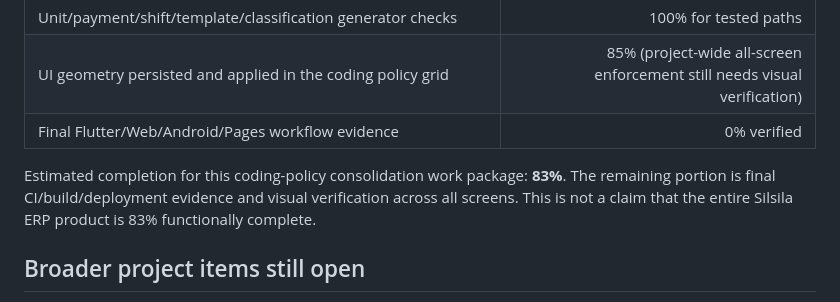
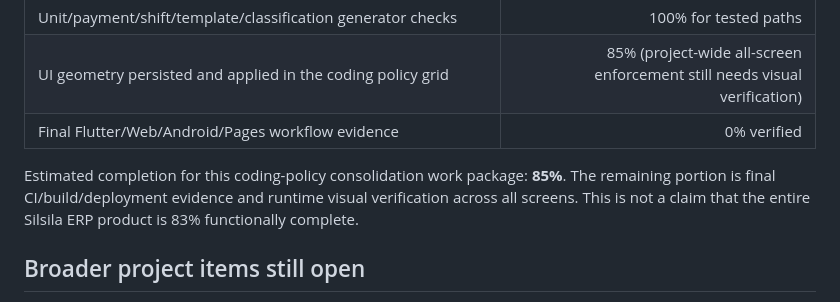
Before and after one commit to silsilafoodstuffs-creator/Silsila-App, a Markdown page: docs/ERP_CODE_POLICY_CONSOLIDATION_AUDIT_2026-11-11.md, the part around the change. GitHub-like rendering.

```diff
--- a/docs/ERP_CODE_POLICY_CONSOLIDATION_AUDIT_2026-11-11.md
+++ b/docs/ERP_CODE_POLICY_CONSOLIDATION_AUDIT_2026-11-11.md
@@ -65,7 +65,7 @@ A transaction-based insert/rollback check successfully exercised geographic area
 | UI geometry persisted and applied in the coding policy grid | 85% (project-wide all-screen enforcement still needs visual verification) |
 | Final Flutter/Web/Android/Pages workflow evidence | 0% verified |
 
-Estimated completion for this coding-policy consolidation work package: **83%**. The remaining portion is final CI/build/deployment evidence and visual verification across all screens. This is not a claim that the entire Silsila ERP product is 83% functionally complete.
+Estimated completion for this coding-policy consolidation work package: **85%**. The remaining portion is final CI/build/deployment evidence and runtime visual verification across all screens. This is not a claim that the entire Silsila ERP product is 83% functionally complete.
 
 ## Broader project items still open
 
```
